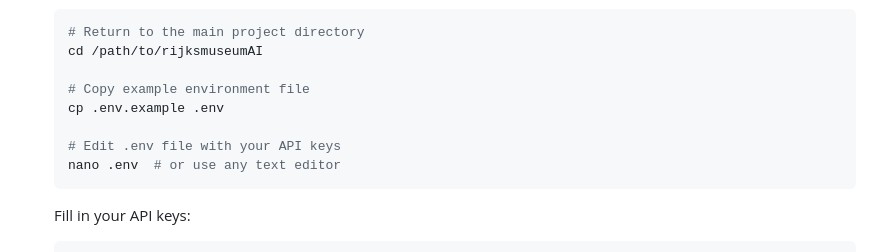
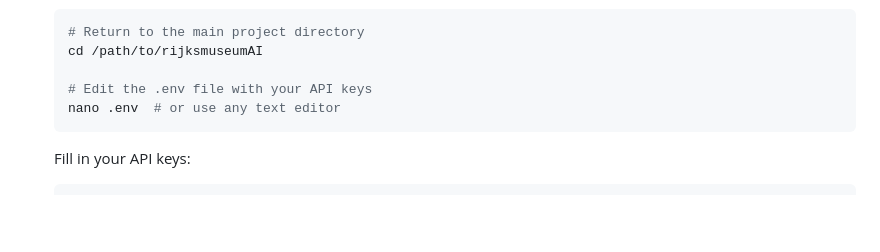
Before and after one commit to jdhill777/rijksmuseum-AI, a Markdown page: README.md, the part around the change. Rendered like a GitHub page; blank space fills up the shorter version.

Commit message:
Update README.md to reflect direct .env file usage

````diff
--- a/README.md
+++ b/README.md
@@ -106,10 +106,7 @@ graph TD
    # Return to the main project directory
    cd /path/to/rijksmuseumAI
 
-   # Copy example environment file
-   cp .env.example .env
-
-   # Edit .env file with your API keys
+   # Edit the .env file with your API keys
    nano .env  # or use any text editor
    ```
 
````
